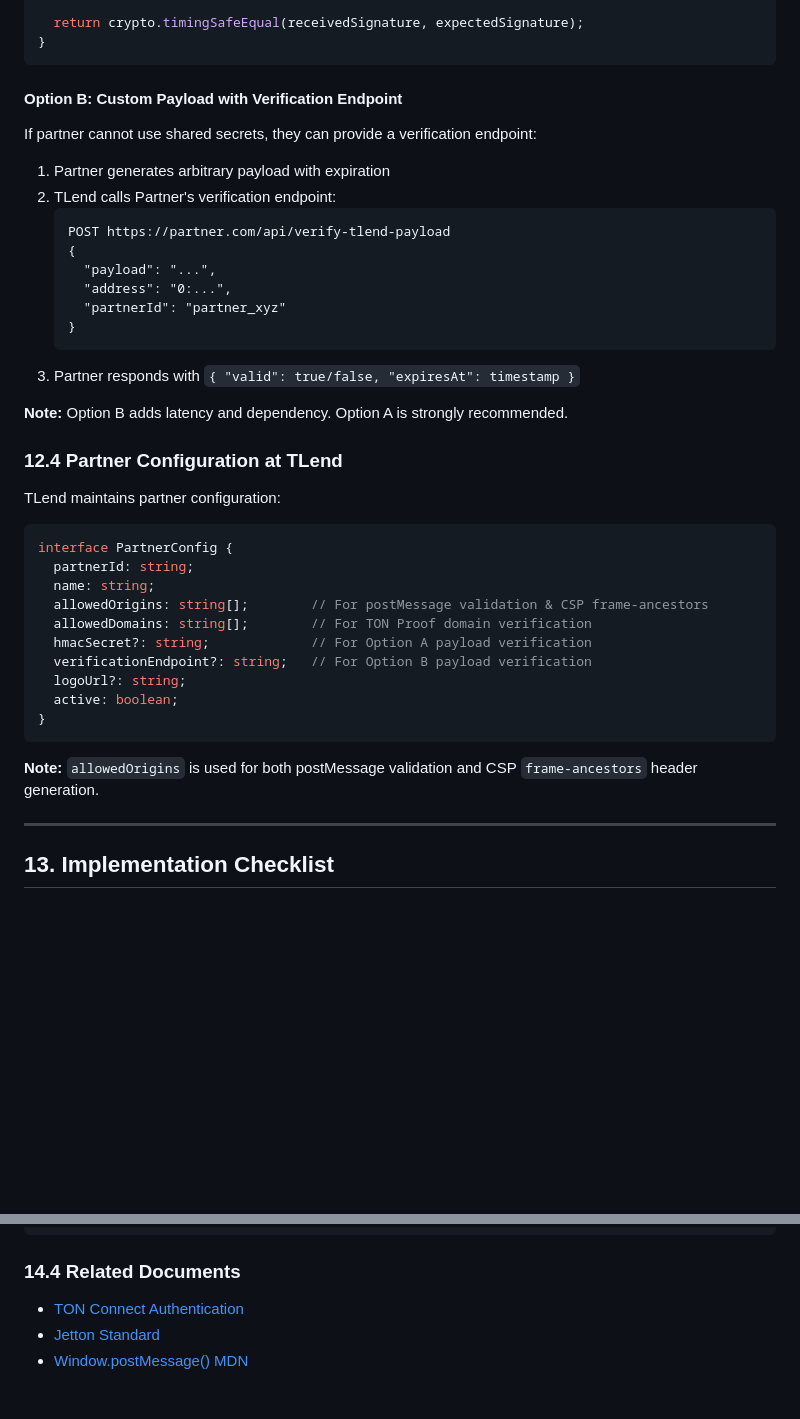
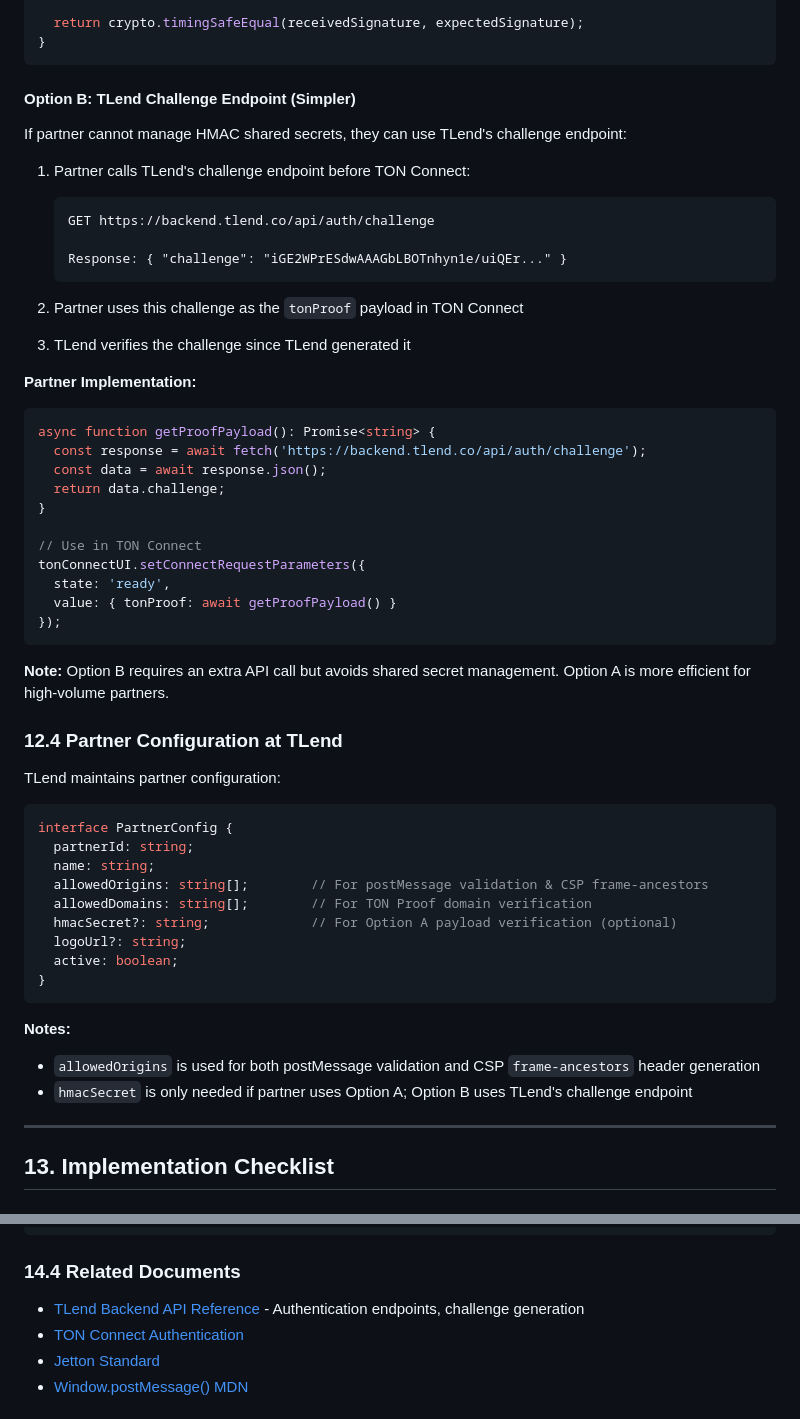
Before and after one commit to T-Lend/tlend-partner-mock, a Markdown page: RFC-001-TLEND-PARTNER-IFRAME-INTEGRATION.md, 2 parts joined by grey strips. GitHub-like rendering; blank space fills up the shorter version.

Commit message:
RFC: Option B - use TLend challenge endpoint instead of partner endpoint
- Option B now uses GET /api/auth/challenge from TLend backend
- Simpler for partners - no shared secret management needed
- Added TLend API reference link to appendix
- Removed verificationEndpoint from PartnerConfig

````diff
--- a/RFC-001-TLEND-PARTNER-IFRAME-INTEGRATION.md
+++ b/RFC-001-TLEND-PARTNER-IFRAME-INTEGRATION.md
@@ -1177,23 +1177,36 @@ function verifyPartnerPayload(payloadHex: string, sharedSecret: Buffer): boolean
 }
 ```
 
-#### Option B: Custom Payload with Verification Endpoint
-
-If partner cannot use shared secrets, they can provide a verification endpoint:
-
-1. Partner generates arbitrary payload with expiration
-2. TLend calls Partner's verification endpoint:
+#### Option B: TLend Challenge Endpoint (Simpler)
+
+If partner cannot manage HMAC shared secrets, they can use TLend's challenge endpoint:
+
+1. Partner calls TLend's challenge endpoint before TON Connect:
    ```
-   POST https://partner.com/api/verify-tlend-payload
-   {
-     "payload": "...",
-     "address": "0:...",
-     "partnerId": "partner_xyz"
-   }
+   GET https://backend.tlend.co/api/auth/challenge
+
+   Response: { "challenge": "iGE2WPrESdwAAAGbLBOTnhyn1e/uiQEr..." }
    ```
-3. Partner responds with `{ "valid": true/false, "expiresAt": timestamp }`
-
-**Note:** Option B adds latency and dependency. Option A is strongly recommended.
+
+2. Partner uses this challenge as the `tonProof` payload in TON Connect
+3. TLend verifies the challenge since TLend generated it
+
+**Partner Implementation:**
+```typescript
+async function getProofPayload(): Promise<string> {
+  const response = await fetch('https://backend.tlend.co/api/auth/challenge');
+  const data = await response.json();
+  return data.challenge;
+}
+
+// Use in TON Connect
+tonConnectUI.setConnectRequestParameters({
+  state: 'ready',
+  value: { tonProof: await getProofPayload() }
+});
+```
+
+**Note:** Option B requires an extra API call but avoids shared secret management. Option A is more efficient for high-volume partners.
 
 ### 12.4 Partner Configuration at TLend
 
@@ -1205,14 +1218,15 @@ interface PartnerConfig {
   name: string;
   allowedOrigins: string[];        // For postMessage validation & CSP frame-ancestors
   allowedDomains: string[];        // For TON Proof domain verification
-  hmacSecret?: string;             // For Option A payload verification
-  verificationEndpoint?: string;   // For Option B payload verification
+  hmacSecret?: string;             // For Option A payload verification (optional)
   logoUrl?: string;
   active: boolean;
 }
 ```
 
-**Note:** `allowedOrigins` is used for both postMessage validation and CSP `frame-ancestors` header generation.
+**Notes:**
+- `allowedOrigins` is used for both postMessage validation and CSP `frame-ancestors` header generation
+- `hmacSecret` is only needed if partner uses Option A; Option B uses TLend's challenge endpoint
 
 ---
 
@@ -1549,6 +1563,7 @@ python3 -m http.server 8080
 
 ### 14.4 Related Documents
 
+- [TLend Backend API Reference](https://backend.tlend.co/redoc.html) - Authentication endpoints, challenge generation
 - [TON Connect Authentication](https://docs.ton.org/v3/guidelines/ton-connect/verifying-signed-in-users)
 - [Jetton Standard](https://github.com/ton-blockchain/TEPs/blob/master/text/0074-jettons-standard.md)
 - [Window.postMessage() MDN](https://developer.mozilla.org/en-US/docs/Web/API/Window/postMessage)
````
